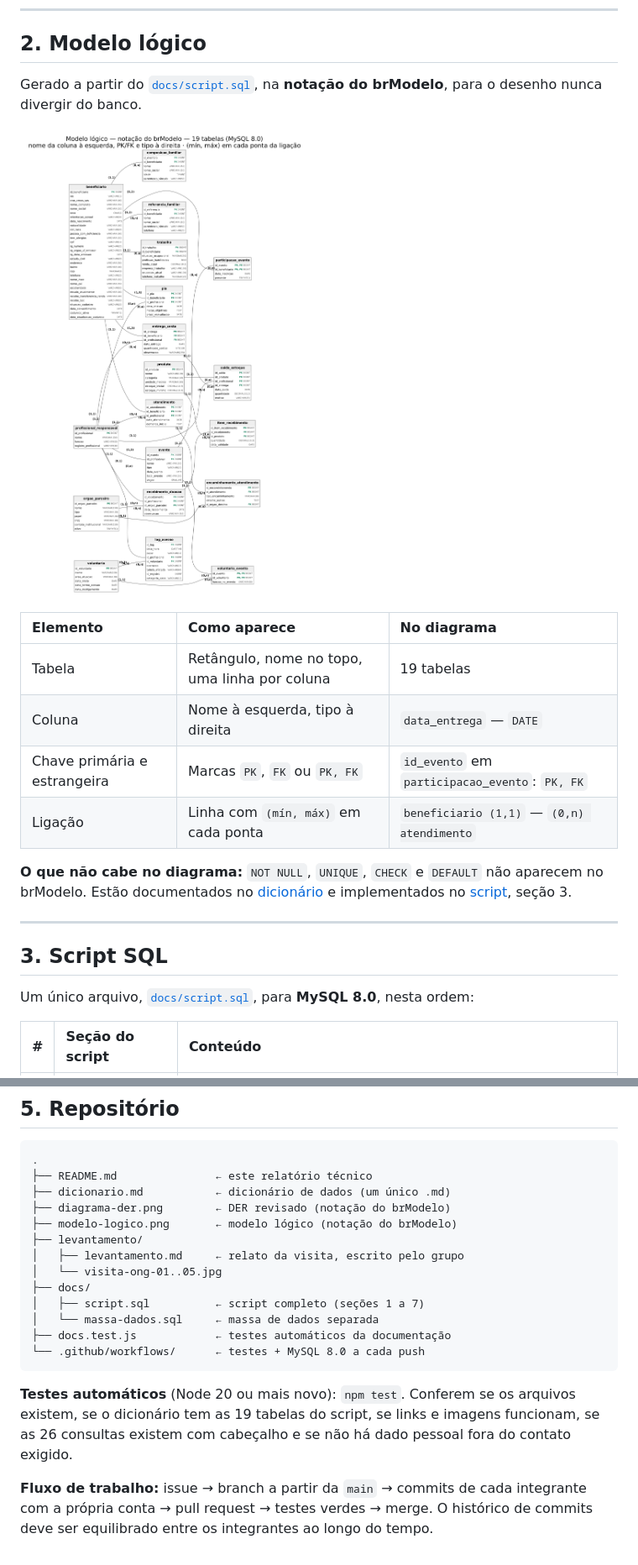
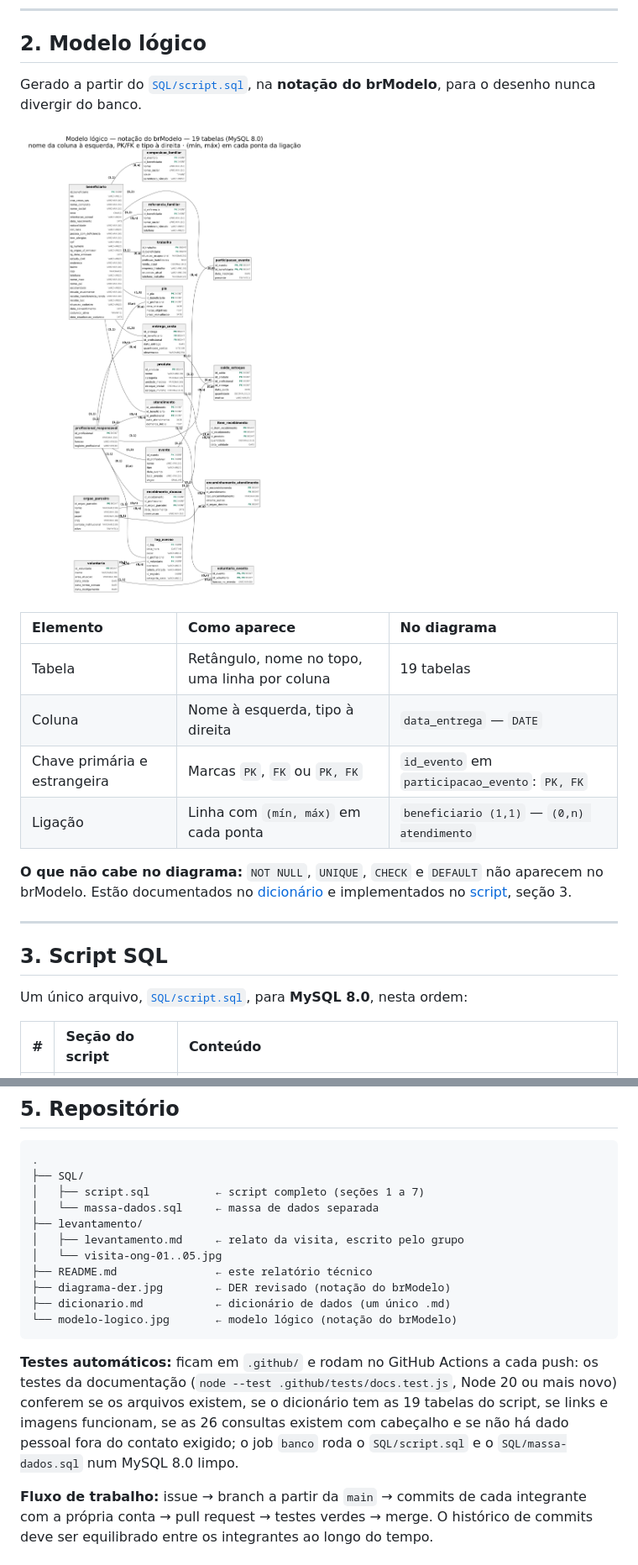
Before and after one commit to novaishenriquee/ong-nsf, a Markdown page: README.md, 2 parts joined by grey strips. Shown at 84% size. GitHub-like rendering; pictures changed too: modelo-logico.jpg (added), modelo-logico.png (deleted).

````diff
--- a/README.md
+++ b/README.md
@@ -515,9 +515,9 @@ Qualquer modelo de IA usaria só dados anonimizados ou com base legal, e a decis
 
 ## 2. Modelo lógico
 
-Gerado a partir do [`docs/script.sql`](docs/script.sql), na **notação do brModelo**, para o desenho nunca divergir do banco.
+Gerado a partir do [`SQL/script.sql`](SQL/script.sql), na **notação do brModelo**, para o desenho nunca divergir do banco.
 
-![Modelo lógico na notação do brModelo](modelo-logico.png)
+![Modelo lógico na notação do brModelo](modelo-logico.jpg)
 
 | Elemento | Como aparece | No diagrama |
 | :--- | :--- | :--- |
@@ -532,7 +532,7 @@ Gerado a partir do [`docs/script.sql`](docs/script.sql), na **notação do brMod
 
 ## 3. Script SQL
 
-Um único arquivo, [`docs/script.sql`](docs/script.sql), para **MySQL 8.0**, nesta ordem:
+Um único arquivo, [`SQL/script.sql`](SQL/script.sql), para **MySQL 8.0**, nesta ordem:
 
 | # | Seção do script | Conteúdo |
 | :---: | :--- | :--- |
@@ -618,21 +618,19 @@ A massa está na seção 4 do `script.sql` e, separada, em [`docs/massa-dados.sq
 
 ```
 .
-├── README.md               ← este relatório técnico
-├── dicionario.md           ← dicionário de dados (um único .md)
-├── diagrama-der.png        ← DER revisado (notação do brModelo)
-├── modelo-logico.png       ← modelo lógico (notação do brModelo)
+├── SQL/
+│   ├── script.sql          ← script completo (seções 1 a 7)
+│   └── massa-dados.sql     ← massa de dados separada
 ├── levantamento/
 │   ├── levantamento.md     ← relato da visita, escrito pelo grupo
 │   └── visita-ong-01..05.jpg
-├── docs/
-│   ├── script.sql          ← script completo (seções 1 a 7)
-│   └── massa-dados.sql     ← massa de dados separada
-├── docs.test.js            ← testes automáticos da documentação
-└── .github/workflows/      ← testes + MySQL 8.0 a cada push
+├── README.md               ← este relatório técnico
+├── diagrama-der.jpg        ← DER revisado (notação do brModelo)
+├── dicionario.md           ← dicionário de dados (um único .md)
+└── modelo-logico.jpg       ← modelo lógico (notação do brModelo)
 ```
 
-**Testes automáticos** (Node 20 ou mais novo): `npm test`. Conferem se os arquivos existem, se o dicionário tem as 19 tabelas do script, se links e imagens funcionam, se as 26 consultas existem com cabeçalho e se não há dado pessoal fora do contato exigido.
+**Testes automáticos:** ficam em `.github/` e rodam no GitHub Actions a cada push: os testes da documentação (`node --test .github/tests/docs.test.js`, Node 20 ou mais novo) conferem se os arquivos existem, se o dicionário tem as 19 tabelas do script, se links e imagens funcionam, se as 26 consultas existem com cabeçalho e se não há dado pessoal fora do contato exigido; o job `banco` roda o `SQL/script.sql` e o `SQL/massa-dados.sql` num MySQL 8.0 limpo.
 
 **Fluxo de trabalho:** issue → branch a partir da `main` → commits de cada integrante com a própria conta → pull request → testes verdes → merge. O histórico de commits deve ser equilibrado entre os integrantes ao longo do tempo.
 
````
Also changed, not shown: other parts of README.md (+10 -10 lines), dicionario.md (+5 -5 lines), diagrama-der.jpg (added), diagrama-der.png (deleted), 8 other files.
